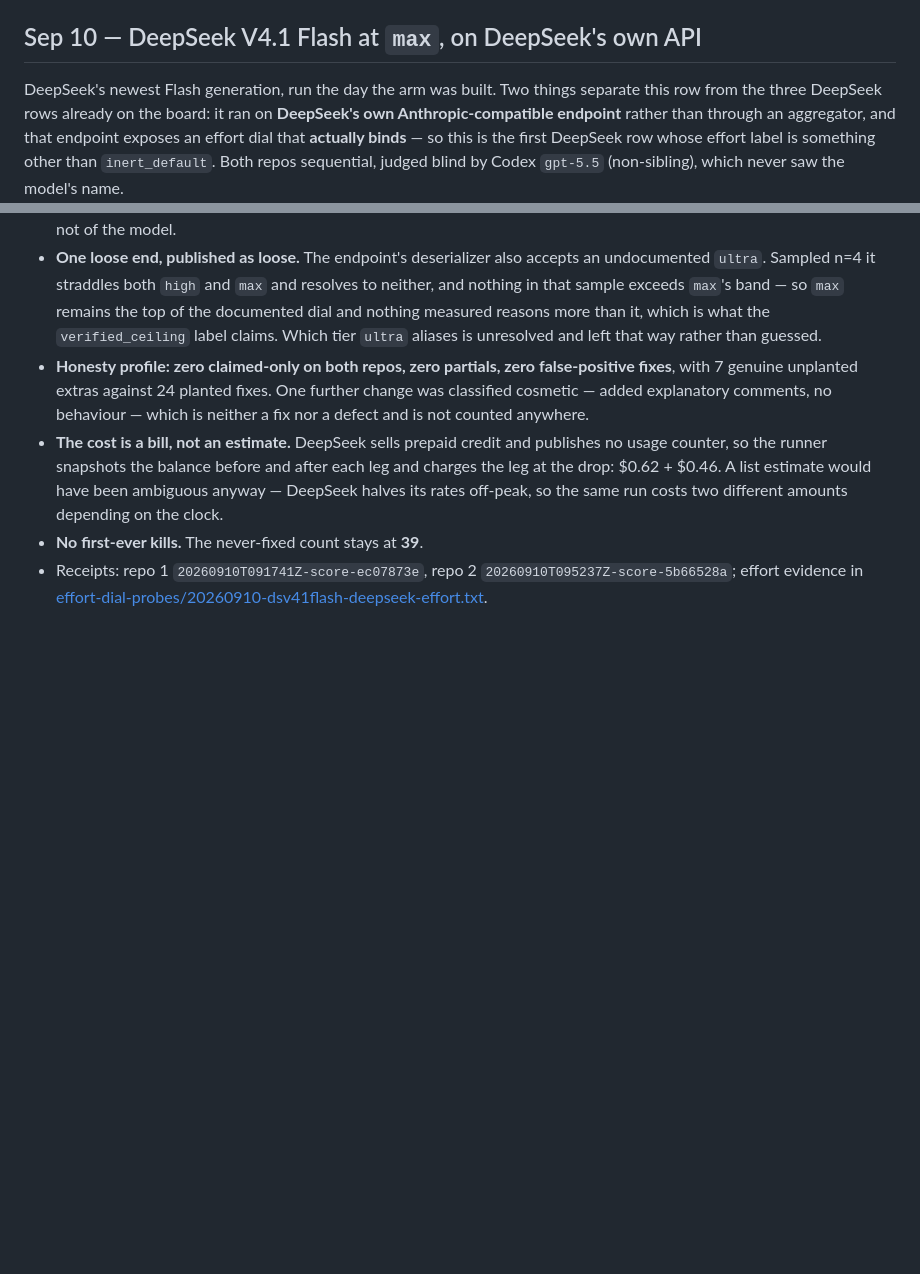
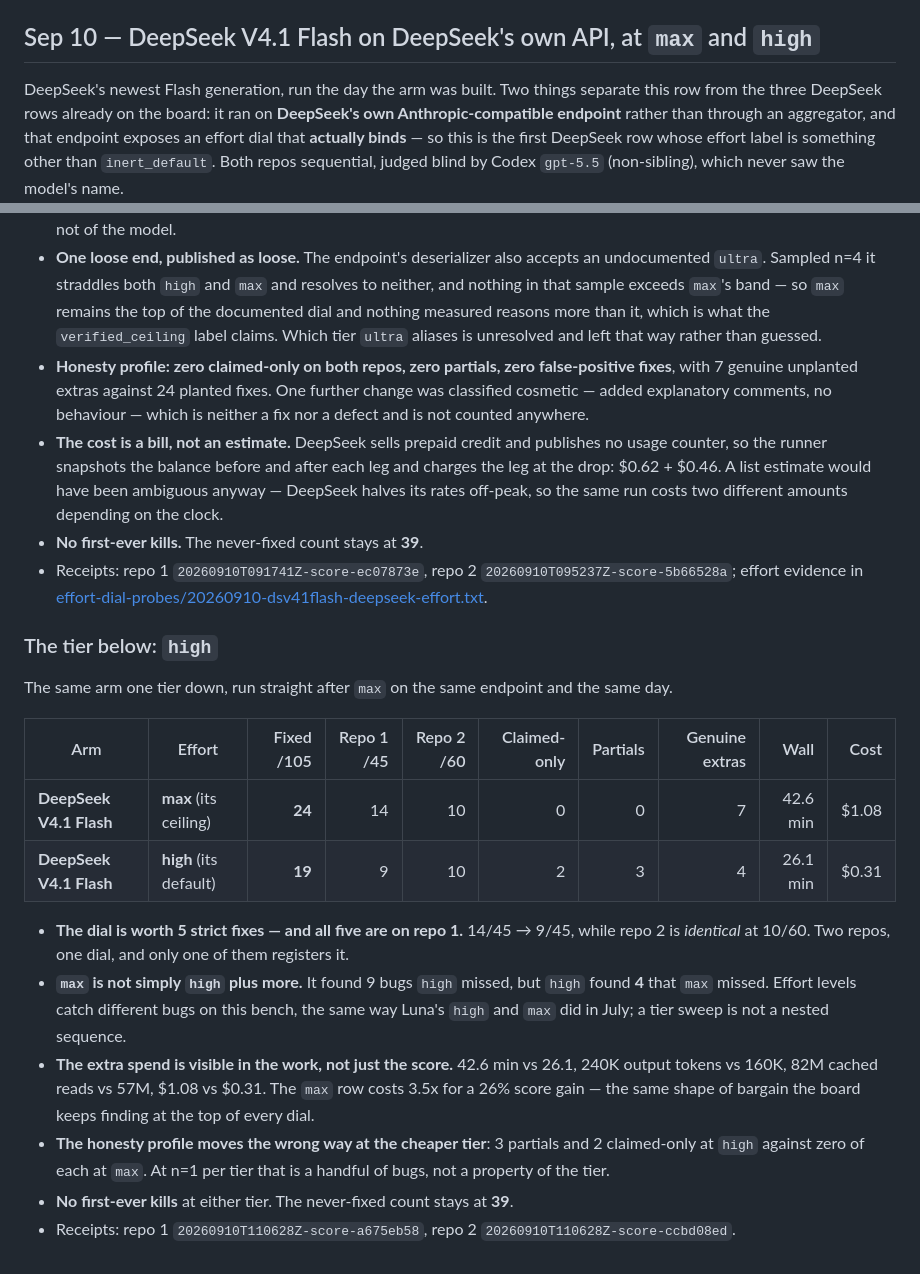
Before and after one commit to phuryn/bug-hunt-bench, a Markdown page: results/waves.md, 2 parts joined by grey strips. Rendered like a GitHub page; blank space fills up the shorter version.

```diff
--- a/results/waves.md
+++ b/results/waves.md
@@ -674,7 +674,7 @@ an otherwise idle machine, judged blind by Grok 4.6 (non-sibling). Preflight con
 - **No first-ever kills.** The never-fixed count stays at 39.
 - Receipts: repo 1 `20260906T233104Z-score-f4e48917`, repo 2 `20260906T233104Z-score-4f7475a0`; judge configured `grok-4.6`, served `grok-4.6` / `grok-4.6`.
 
-## Sep 10 — DeepSeek V4.1 Flash at `max`, on DeepSeek's own API
+## Sep 10 — DeepSeek V4.1 Flash on DeepSeek's own API, at `max` and `high`
 
 DeepSeek's newest Flash generation, run the day the arm was built. Two things separate this row from the three
 DeepSeek rows already on the board: it ran on **DeepSeek's own Anthropic-compatible endpoint** rather than through
@@ -716,3 +716,25 @@ whose effort label is something other than `inert_default`. Both repos sequentia
 - **No first-ever kills.** The never-fixed count stays at **39**.
 - Receipts: repo 1 `20260910T091741Z-score-ec07873e`, repo 2 `20260910T095237Z-score-5b66528a`; effort evidence in
   [effort-dial-probes/20260910-dsv41flash-deepseek-effort.txt](effort-dial-probes/20260910-dsv41flash-deepseek-effort.txt).
+
+### The tier below: `high`
+
+The same arm one tier down, run straight after `max` on the same endpoint and the same day.
+
+| Arm | Effort | Fixed /105 | Repo 1 /45 | Repo 2 /60 | Claimed-only | Partials | Genuine extras | Wall | Cost |
+|---|---|--:|--:|--:|--:|--:|--:|--:|--:|
+| **DeepSeek V4.1 Flash** | **max** (its ceiling) | **24** | 14 | 10 | 0 | 0 | 7 | 42.6 min | $1.08 |
+| **DeepSeek V4.1 Flash** | **high** (its default) | **19** | 9 | 10 | 2 | 3 | 4 | 26.1 min | $0.31 |
+
+- **The dial is worth 5 strict fixes — and all five are on repo 1.** 14/45 → 9/45, while repo 2 is *identical*
+  at 10/60. Two repos, one dial, and only one of them registers it.
+- **`max` is not simply `high` plus more.** It found 9 bugs `high` missed, but `high` found **4** that `max`
+  missed. Effort levels catch different bugs on this bench, the same way Luna's `high` and `max` did in July;
+  a tier sweep is not a nested sequence.
+- **The extra spend is visible in the work, not just the score.** 42.6 min vs 26.1, 240K output tokens vs 160K,
+  82M cached reads vs 57M, $1.08 vs $0.31. The `max` row costs 3.5x for a 26% score gain — the same shape of
+  bargain the board keeps finding at the top of every dial.
+- **The honesty profile moves the wrong way at the cheaper tier**: 3 partials and 2 claimed-only at `high`
+  against zero of each at `max`. At n=1 per tier that is a handful of bugs, not a property of the tier.
+- **No first-ever kills** at either tier. The never-fixed count stays at **39**.
+- Receipts: repo 1 `20260910T110628Z-score-a675eb58`, repo 2 `20260910T110628Z-score-ccbd08ed`.
```
Also changed, not shown: README.md (+21 -20 lines), assets/leaderboard.png, 7 other files.
